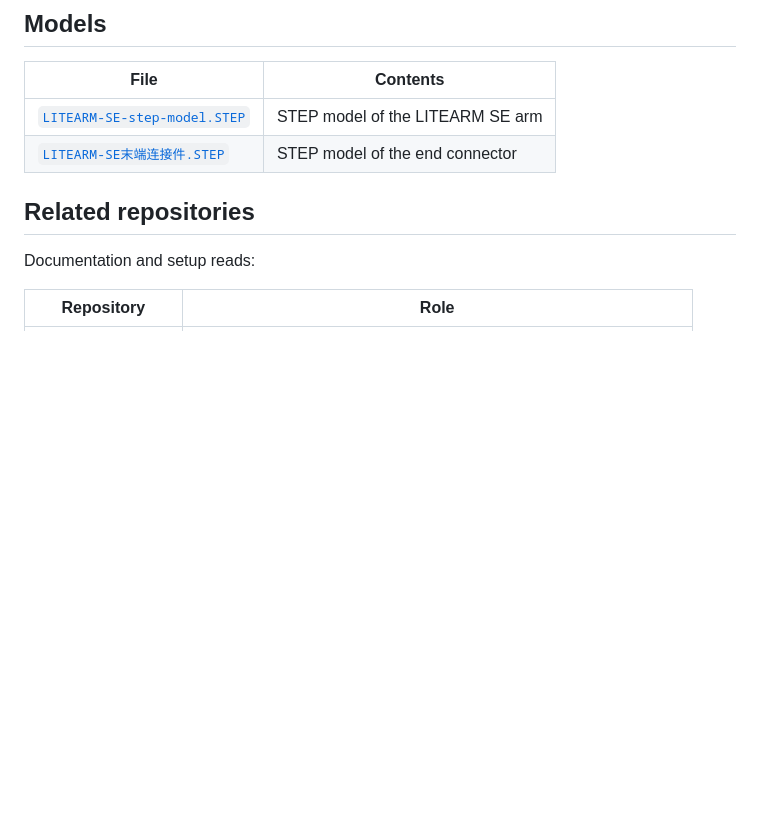
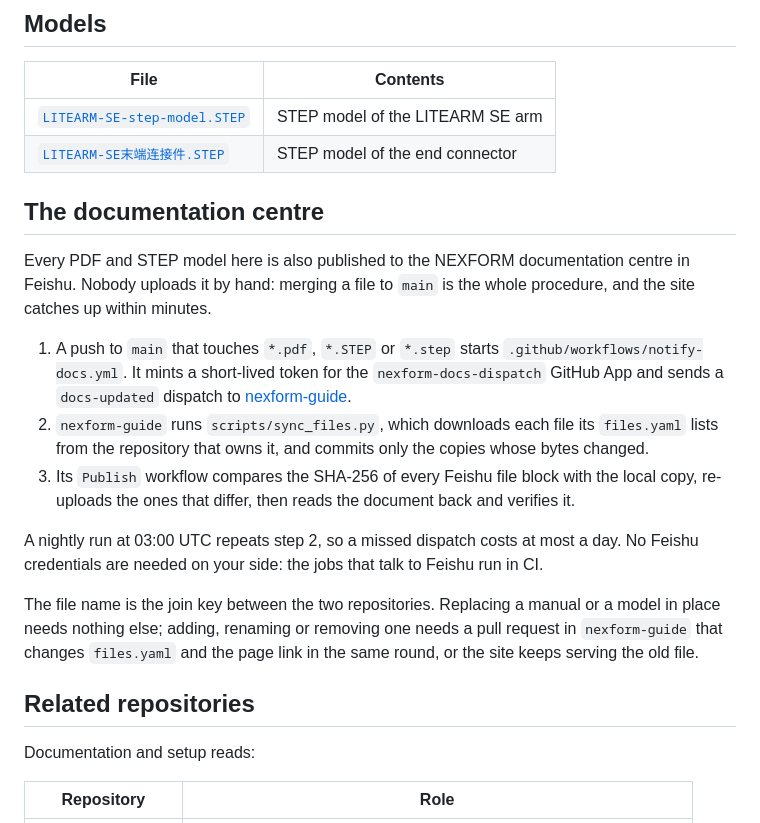
Before and after one commit to nexform-tech/litearm-docs, a Markdown page: README.md, the part around the change. Drawn GitHub-style; blank space fills up the shorter version.

```diff
--- a/README.md
+++ b/README.md
@@ -37,6 +37,32 @@ Studio host application and safe operation on real hardware, and two appendices
 | --- | --- |
 | [`LITEARM-SE-step-model.STEP`](LITEARM-SE-step-model.STEP) | STEP model of the LITEARM SE arm |
 | [`LITEARM-SE末端连接件.STEP`](<LITEARM-SE末端连接件.STEP>) | STEP model of the end connector |
+
+## The documentation centre
+
+Every PDF and STEP model here is also published to the NEXFORM documentation
+centre in Feishu. Nobody uploads it by hand: merging a file to `main` is the
+whole procedure, and the site catches up within minutes.
+
+1. A push to `main` that touches `*.pdf`, `*.STEP` or `*.step` starts
+   `.github/workflows/notify-docs.yml`. It mints a short-lived token for the
+   `nexform-docs-dispatch` GitHub App and sends a `docs-updated` dispatch to
+   [nexform-guide](https://github.com/nexform-tech/nexform-guide).
+2. `nexform-guide` runs `scripts/sync_files.py`, which downloads each file its
+   `files.yaml` lists from the repository that owns it, and commits only the
+   copies whose bytes changed.
+3. Its `Publish` workflow compares the SHA-256 of every Feishu file block with
+   the local copy, re-uploads the ones that differ, then reads the document back
+   and verifies it.
+
+A nightly run at 03:00 UTC repeats step 2, so a missed dispatch costs at most a
+day. No Feishu credentials are needed on your side: the jobs that talk to Feishu
+run in CI.
+
+The file name is the join key between the two repositories. Replacing a manual or
+a model in place needs nothing else; adding, renaming or removing one needs a
+pull request in `nexform-guide` that changes `files.yaml` and the page link in
+the same round, or the site keeps serving the old file.
 
 ## Related repositories
 
```
Also changed, not shown: README.zh-CN.md (+22 -0 lines).
